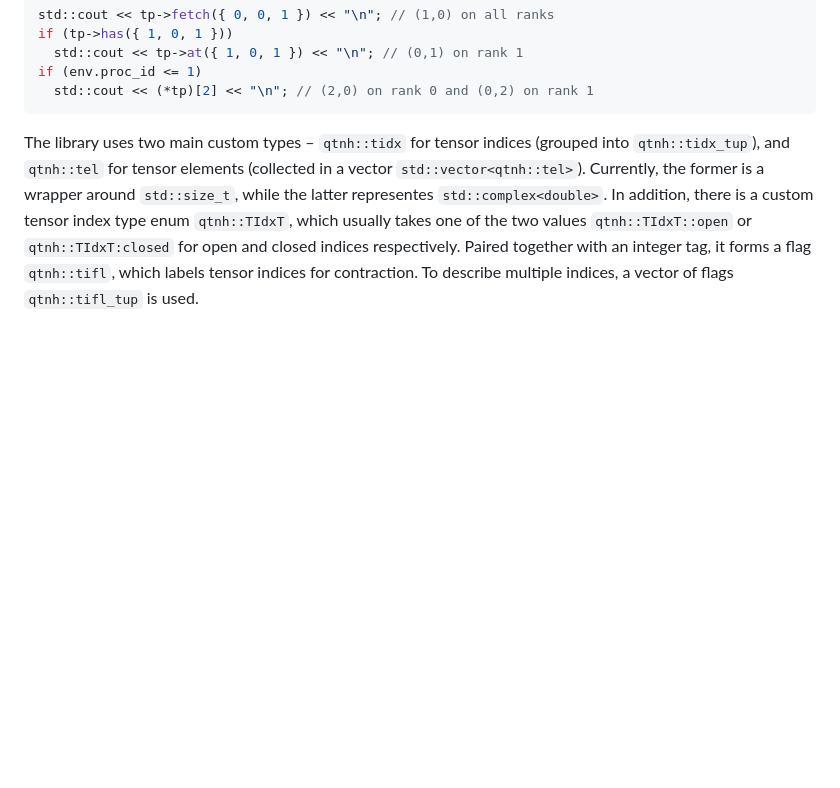
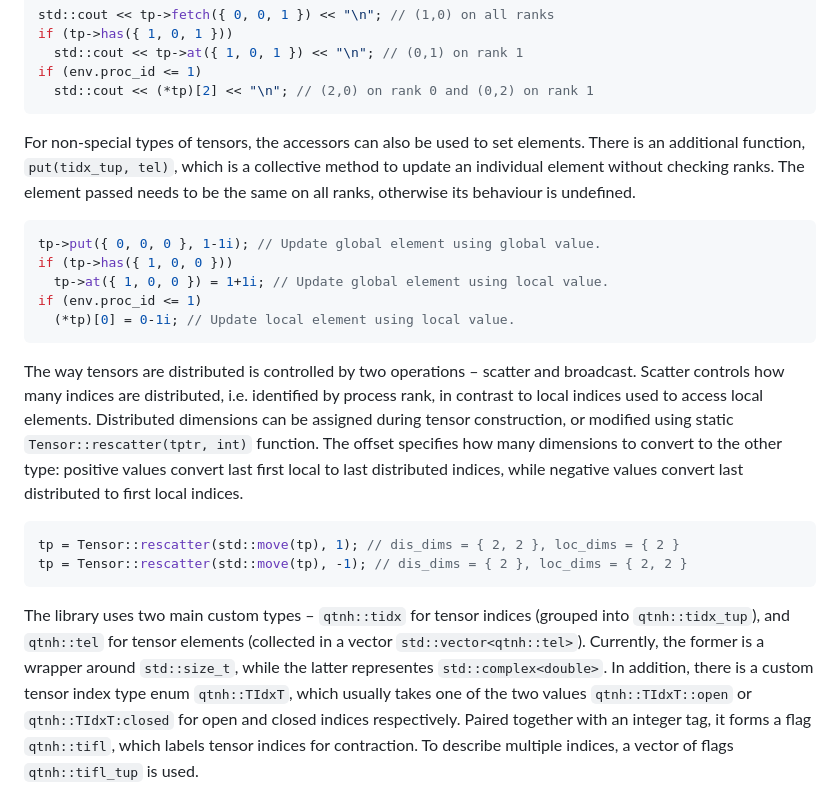
Before and after one commit to jjacobx/qtnh, a Markdown page: README.md, the part around the change. GitHub-like rendering; blank space fills up the shorter version.

Commit message:
Updated parts of readme

````diff
--- a/README.md
+++ b/README.md
@@ -83,6 +83,22 @@ if (env.proc_id <= 1)
   std::cout << (*tp)[2] << "\n"; // (2,0) on rank 0 and (0,2) on rank 1
 ```
 
+For non-special types of tensors, the accessors can also be used to set elements. There is an additional function, `put(tidx_tup, tel)`, which is a collective method to update an individual element without checking ranks. The element passed needs to be the same on all ranks, otherwise its behaviour is undefined.
+
+```c++
+tp->put({ 0, 0, 0 }, 1-1i); // Update global element using global value.
+if (tp->has({ 1, 0, 0 }))
+  tp->at({ 1, 0, 0 }) = 1+1i; // Update global element using local value.
+if (env.proc_id <= 1)
+  (*tp)[0] = 0-1i; // Update local element using local value.
+```
+
+The way tensors are distributed is controlled by two operations – scatter and broadcast. Scatter controls how many indices are distributed, i.e. identified by process rank, in contrast to local indices used to access local elements. Distributed dimensions can be assigned during tensor construction, or modified using static `Tensor::rescatter(tptr, int)` function. The offset specifies how many dimensions to convert to the other type: positive values convert last first local to last distributed indices, while negative values convert last distributed to first local indices.
+
+```c++
+tp = Tensor::rescatter(std::move(tp), 1); // dis_dims = { 2, 2 }, loc_dims = { 2 }
+tp = Tensor::rescatter(std::move(tp), -1); // dis_dims = { 2 }, loc_dims = { 2, 2 }
+```
 
 The library uses two main custom types – `qtnh::tidx` for tensor indices (grouped into `qtnh::tidx_tup`), and `qtnh::tel` for tensor elements (collected in a vector `std::vector<qtnh::tel>`). Currently, the former is a wrapper around `std::size_t`, while the latter representes `std::complex<double>`. In addition, there is a custom tensor index type enum `qtnh::TIdxT`, which usually takes one of the two values `qtnh::TIdxT::open` or `qtnh::TIdxT:closed` for open and closed indices respectively. Paired together with an integer tag, it forms a flag `qtnh::tifl`, which labels tensor indices for contraction. To describe multiple indices, a vector of flags `qtnh::tifl_tup` is used.
 
````
